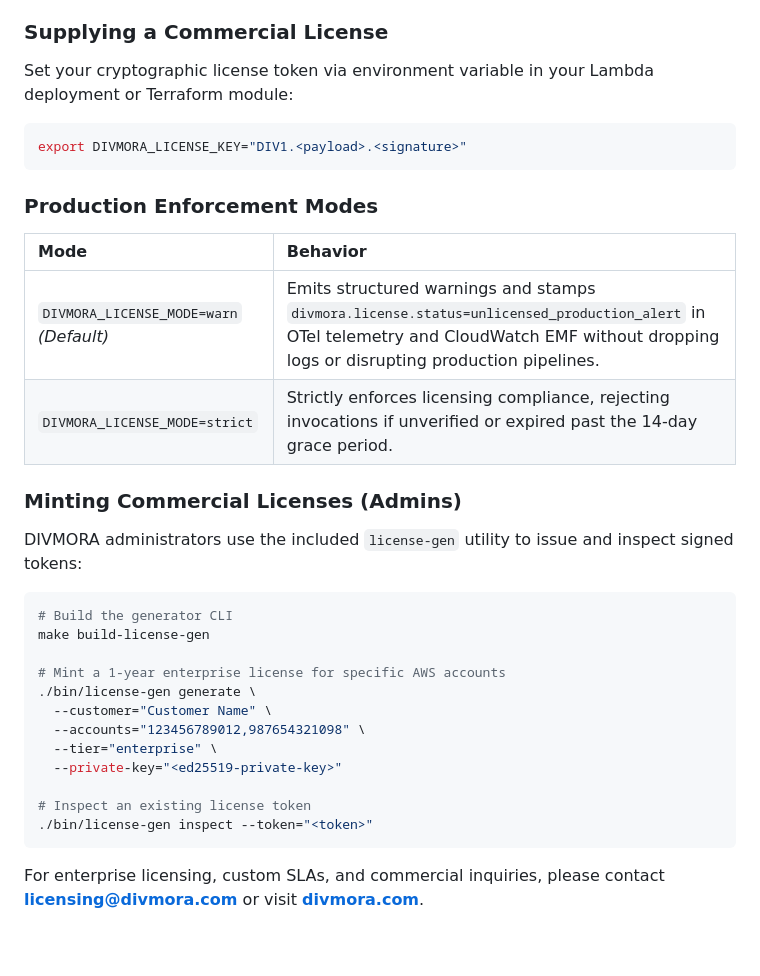
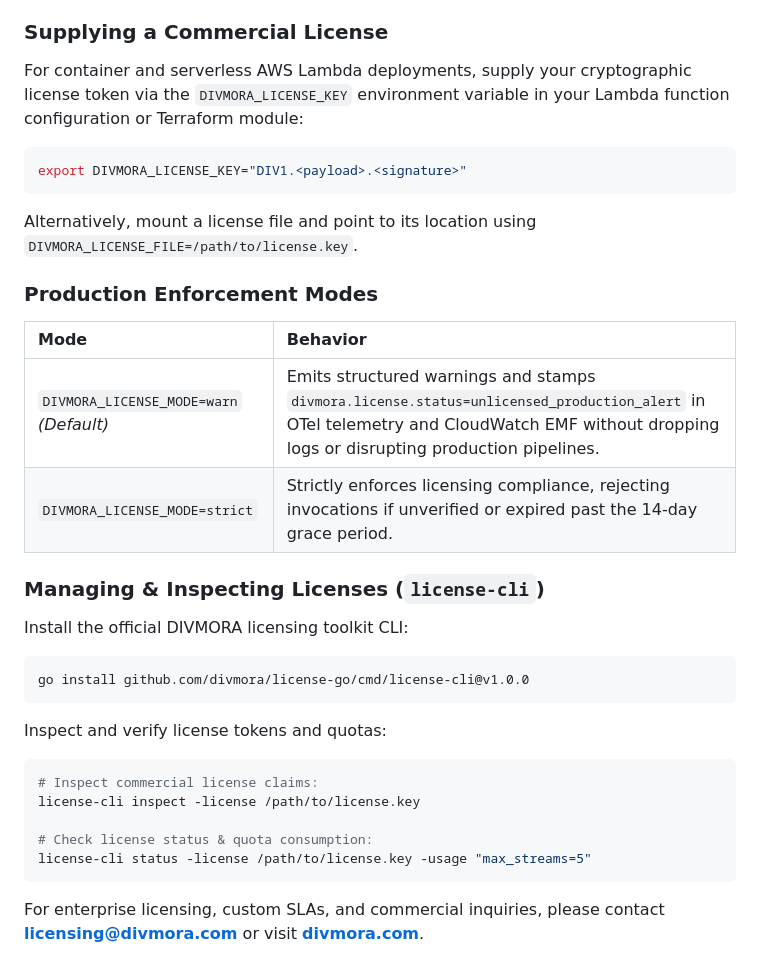
Before and after one commit to divmora/otel-aws-log-processor, a Markdown page: README.md, the part around the change. Rendered like a GitHub page.

Commit message:
docs(license): update README and runbooks to reference license-cli (#20)

````diff
--- a/README.md
+++ b/README.md
@@ -222,12 +222,13 @@ This project is licensed under the **Business Source License 1.1 (BSL 1.1)** - s
 
 ### Supplying a Commercial License
 
-Set your cryptographic license token via environment variable in your Lambda deployment or Terraform module:
+For container and serverless AWS Lambda deployments, supply your cryptographic license token via the `DIVMORA_LICENSE_KEY` environment variable in your Lambda function configuration or Terraform module:
 
 ```bash
 export DIVMORA_LICENSE_KEY="DIV1.<payload>.<signature>"
 ```
 
+Alternatively, mount a license file and point to its location using `DIVMORA_LICENSE_FILE=/path/to/license.key`.
 
 ### Production Enforcement Modes
 
@@ -236,23 +237,22 @@ export DIVMORA_LICENSE_KEY="DIV1.<payload>.<signature>"
 | `DIVMORA_LICENSE_MODE=warn` *(Default)* | Emits structured warnings and stamps `divmora.license.status=unlicensed_production_alert` in OTel telemetry and CloudWatch EMF without dropping logs or disrupting production pipelines. |
 | `DIVMORA_LICENSE_MODE=strict` | Strictly enforces licensing compliance, rejecting invocations if unverified or expired past the 14-day grace period. |
 
-### Minting Commercial Licenses (Admins)
+### Managing & Inspecting Licenses (`license-cli`)
 
-DIVMORA administrators use the included `license-gen` utility to issue and inspect signed tokens:
+Install the official DIVMORA licensing toolkit CLI:
 
 ```bash
-# Build the generator CLI
-make build-license-gen
+go install github.com/divmora/license-go/cmd/license-cli@v1.0.0
+```
 
-# Mint a 1-year enterprise license for specific AWS accounts
-./bin/license-gen generate \
-  --customer="Customer Name" \
-  --accounts="123456789012,987654321098" \
-  --tier="enterprise" \
-  --private-key="<ed25519-private-key>"
+Inspect and verify license tokens and quotas:
 
-# Inspect an existing license token
-./bin/license-gen inspect --token="<token>"
+```bash
+# Inspect commercial license claims:
+license-cli inspect -license /path/to/license.key
+
+# Check license status & quota consumption:
+license-cli status -license /path/to/license.key -usage "max_streams=5"
 ```
 
 For enterprise licensing, custom SLAs, and commercial inquiries, please contact **[licensing@divmora.com](mailto:licensing@divmora.com)** or visit **[divmora.com](https://divmora.com)**.
````
